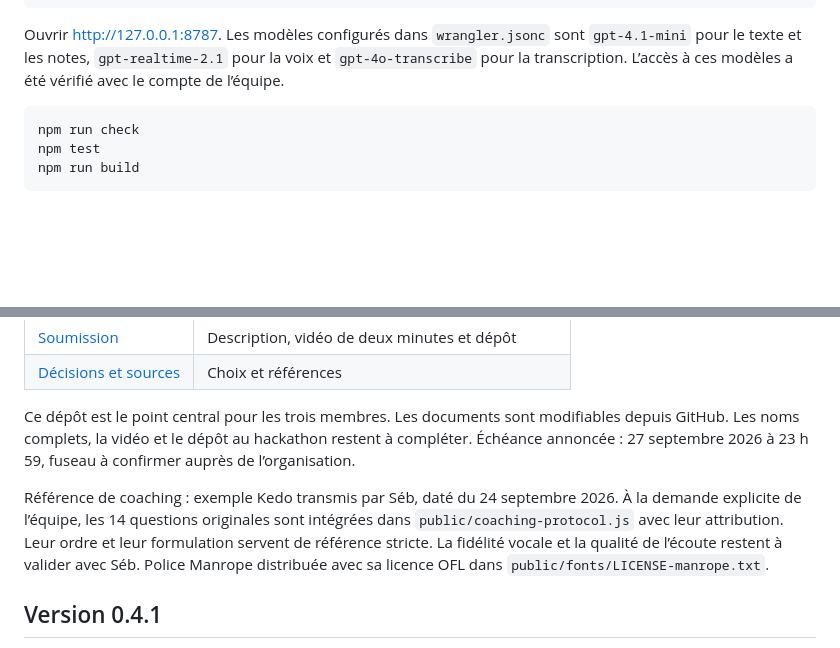
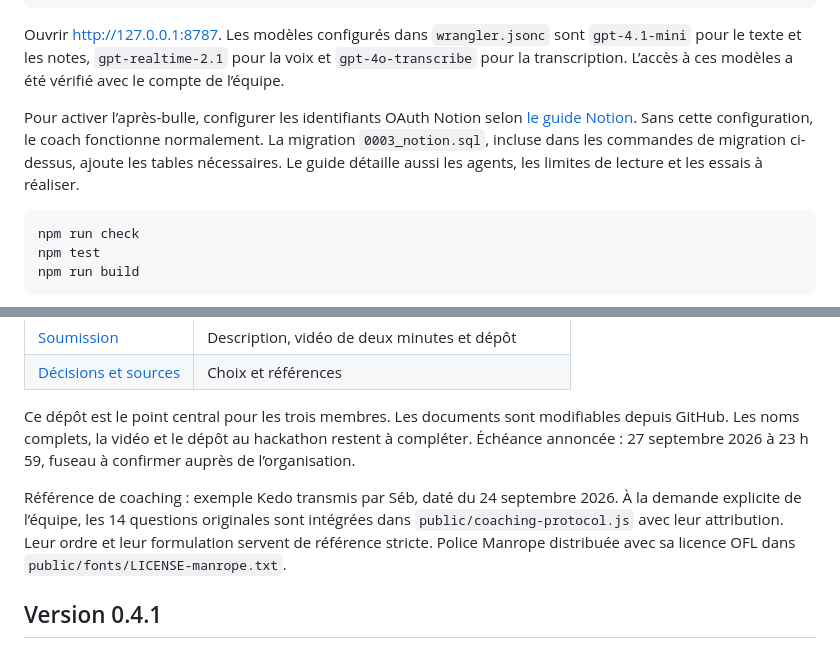
Before and after one commit to kennethassogba/hodge-podge, a Markdown page: README.md, 2 parts joined by grey strips. Rendered like a GitHub page; blank space fills up the shorter version.

````diff
--- a/README.md
+++ b/README.md
@@ -33,6 +47,8 @@ npm run dev
 ```
 
 Ouvrir http://127.0.0.1:8787. Les modèles configurés dans `wrangler.jsonc` sont `gpt-4.1-mini` pour le texte et les notes, `gpt-realtime-2.1` pour la voix et `gpt-4o-transcribe` pour la transcription. L’accès à ces modèles a été vérifié avec le compte de l’équipe.
+
+Pour activer l’après-bulle, configurer les identifiants OAuth Notion selon [le guide Notion](docs/notion.md). Sans cette configuration, le coach fonctionne normalement. La migration `0003_notion.sql`, incluse dans les commandes de migration ci-dessus, ajoute les tables nécessaires. Le guide détaille aussi les agents, les limites de lecture et les essais à réaliser.
 
 ```sh
 npm run check
@@ -121,7 +131,7 @@ Le code administrateur de cette installation est dans `.dev.vars.admin`, ignoré
 
 Ce dépôt est le point central pour les trois membres. Les documents sont modifiables depuis GitHub. Les noms complets, la vidéo et le dépôt au hackathon restent à compléter. Échéance annoncée : 27 septembre 2026 à 23 h 59, fuseau à confirmer auprès de l’organisation.
 
-Référence de coaching : exemple Kedo transmis par Séb, daté du 24 septembre 2026. À la demande explicite de l’équipe, les 14 questions originales sont intégrées dans `public/coaching-protocol.js` avec leur attribution. Leur ordre et leur formulation servent de référence stricte. La fidélité vocale et la qualité de l’écoute restent à valider avec Séb. Police Manrope distribuée avec sa licence OFL dans `public/fonts/LICENSE-manrope.txt`.
+Référence de coaching : exemple Kedo transmis par Séb, daté du 24 septembre 2026. À la demande explicite de l’équipe, les 14 questions originales sont intégrées dans `public/coaching-protocol.js` avec leur attribution. Leur ordre et leur formulation servent de référence stricte. Police Manrope distribuée avec sa licence OFL dans `public/fonts/LICENSE-manrope.txt`.
 
 ## Version 0.4.1
 
````
Also changed, not shown: other parts of README.md (+18 -10 lines).
